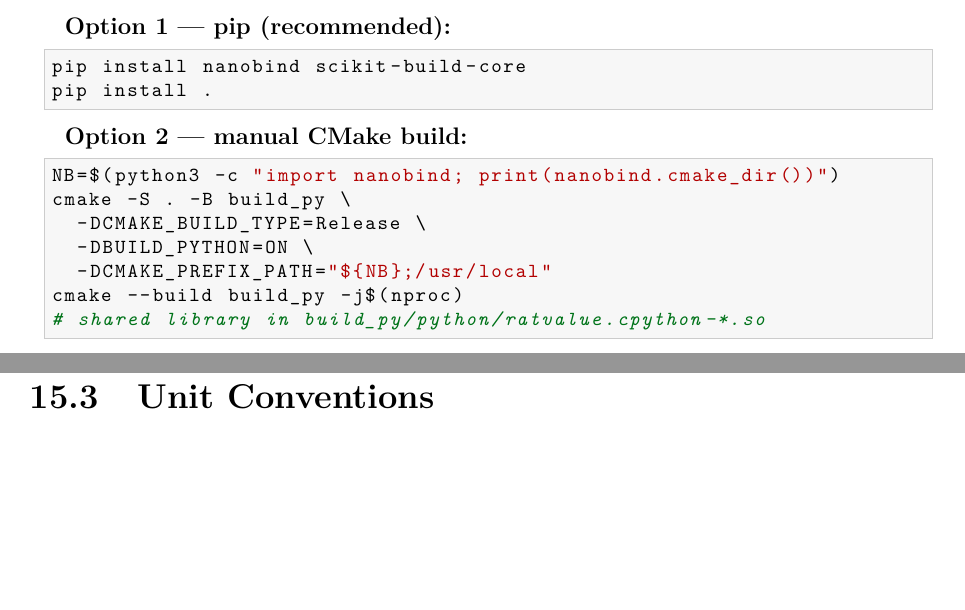
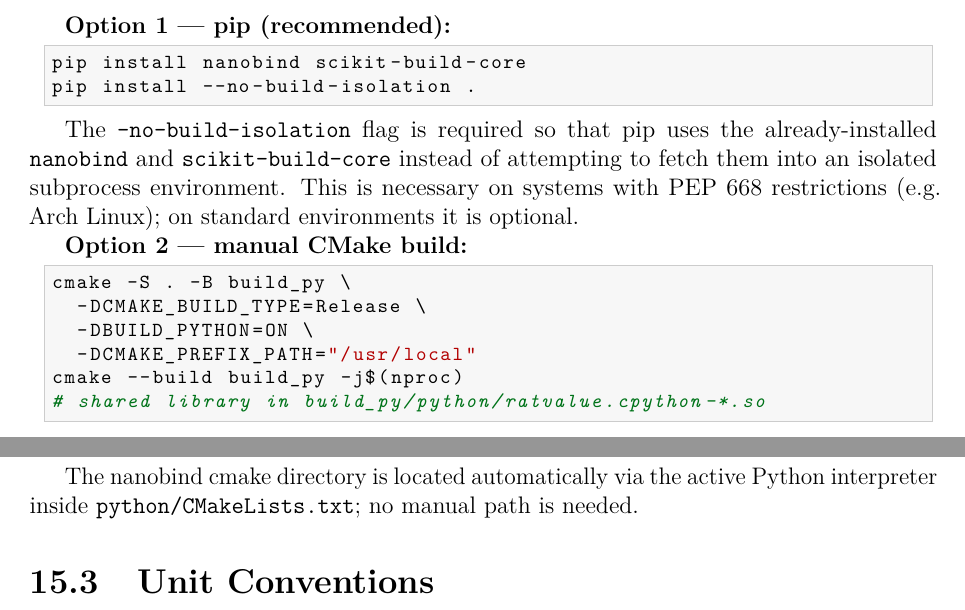
Before and after one commit to sheep-farm/ratvalue, a LaTeX book (docs/manual.tex): two parts of pages 42 and 43 of 51, joined at a grey line, cut so that both start at the same text, the shorter picture padded with empty space. Compiled offline with pdfLaTeX.

Commit message:
docs: fix pip install instructions in manual
Add --no-build-isolation in both Quick Start and Python Bindings
chapters. Add prose explaining why the flag is needed (PEP 668)
and note that nanobind cmake dir is discovered automatically.

Co-Authored-By: Claude Sonnet 4.6 <noreply@anthropic.com>

```diff
--- a/docs/manual.tex
+++ b/docs/manual.tex
@@ -1681,19 +1681,27 @@
 \textbf{Option 1 --- pip (recommended):}
 \begin{lstlisting}[style=cpp, language=bash, numbers=none]
 pip install nanobind scikit-build-core
-pip install .
-\end{lstlisting}
+pip install --no-build-isolation .
+\end{lstlisting}
+
+The \texttt{--no-build-isolation} flag is required so that pip uses the
+already-installed \texttt{nanobind} and \texttt{scikit-build-core} instead
+of attempting to fetch them into an isolated subprocess environment.
+This is necessary on systems with PEP~668 restrictions (e.g.\ Arch Linux);
+on standard environments it is optional.
 
 \textbf{Option 2 --- manual CMake build:}
 \begin{lstlisting}[style=cpp, language=bash, numbers=none]
-NB=$(python3 -c "import nanobind; print(nanobind.cmake_dir())")
 cmake -S . -B build_py \
   -DCMAKE_BUILD_TYPE=Release \
   -DBUILD_PYTHON=ON \
-  -DCMAKE_PREFIX_PATH="${NB};/usr/local"
+  -DCMAKE_PREFIX_PATH="/usr/local"
 cmake --build build_py -j$(nproc)
 # shared library in build_py/python/ratvalue.cpython-*.so
 \end{lstlisting}
+
+The nanobind cmake directory is located automatically via the active Python
+interpreter inside \texttt{python/CMakeLists.txt}; no manual path is needed.
 
 \section{Unit Conventions}
 
```
Also changed, not shown: docs/manual.pdf, docs/manual.tex (2 more changed lines).
